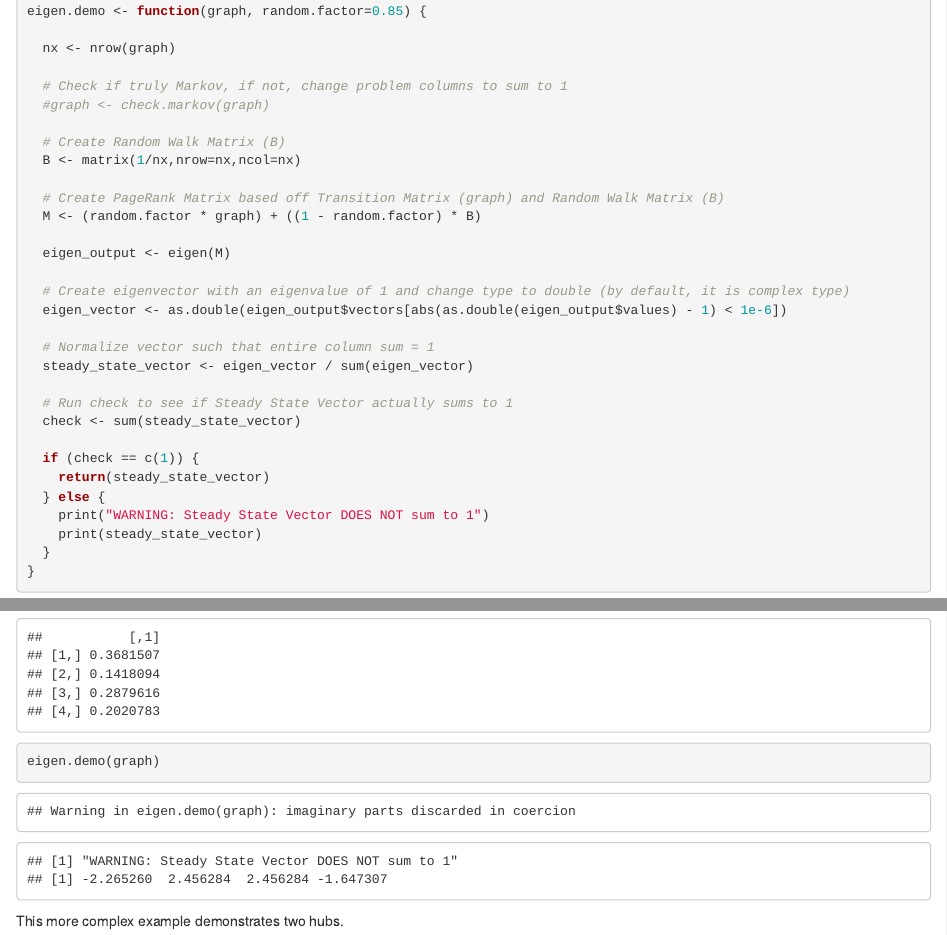
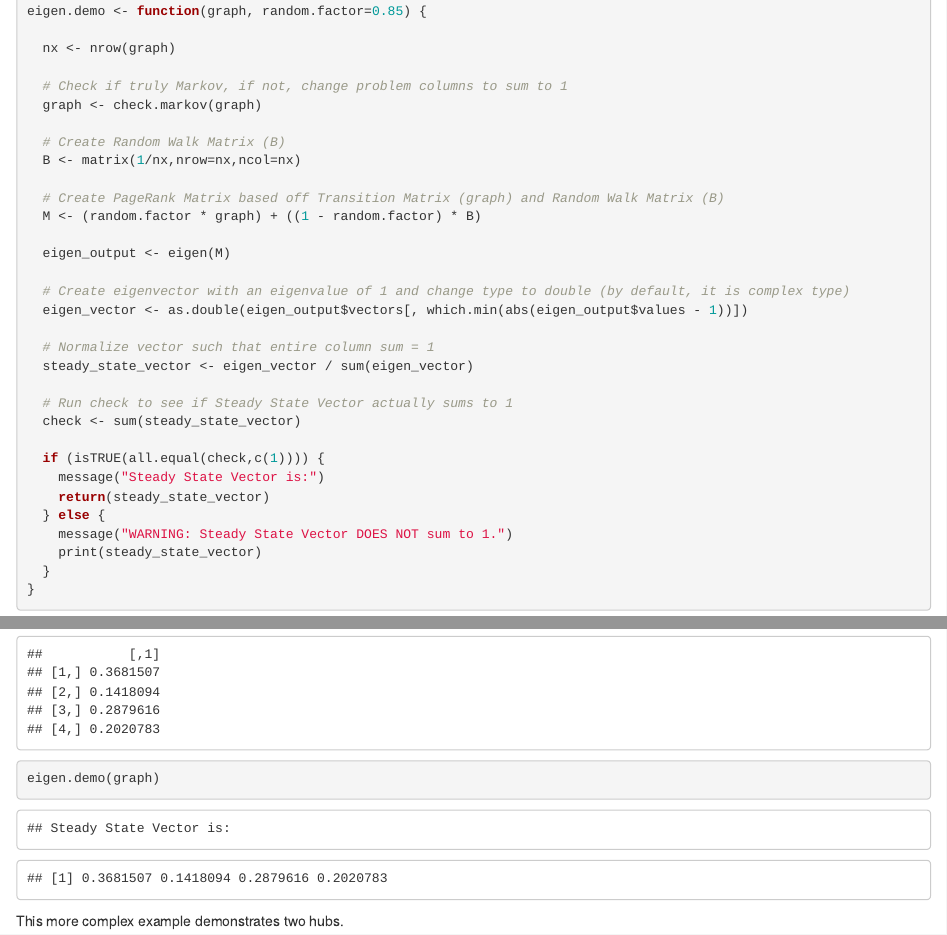
Before and after one commit to hopealso/page-rank-markov, an R Markdown document (page-rank.Rmd): the page in a window 1100 px wide, from 2120 px down, and a second part further down, joined at a grey line. Rendered offline with R 4.5, knitr and Pandoc, with nearby package versions.

Commit message:
Use which.min vs comparision to tolerance to find eigen_vector, adjust check for sum to use all.equal.

```diff
--- a/page-rank.Rmd
+++ b/page-rank.Rmd
@@ -119,7 +119,7 @@ eigen.demo <- function(graph, random.factor=0.85) {
   nx <- nrow(graph)
 
   # Check if truly Markov, if not, change problem columns to sum to 1
-  #graph <- check.markov(graph)
+  graph <- check.markov(graph)
 
   # Create Random Walk Matrix (B)
   B <- matrix(1/nx,nrow=nx,ncol=nx)
@@ -130,7 +130,7 @@ eigen.demo <- function(graph, random.factor=0.85) {
   eigen_output <- eigen(M)
 
   # Create eigenvector with an eigenvalue of 1 and change type to double (by default, it is complex type)
-  eigen_vector <- as.double(eigen_output$vectors[abs(as.double(eigen_output$values) - 1) < 1e-6])
+  eigen_vector <- as.double(eigen_output$vectors[, which.min(abs(eigen_output$values - 1))])
 
   # Normalize vector such that entire column sum = 1
   steady_state_vector <- eigen_vector / sum(eigen_vector)
@@ -138,10 +138,11 @@ eigen.demo <- function(graph, random.factor=0.85) {
   # Run check to see if Steady State Vector actually sums to 1
   check <- sum(steady_state_vector)
 
-  if (check == c(1)) {
+  if (isTRUE(all.equal(check,c(1)))) {
+    message("Steady State Vector is:")
     return(steady_state_vector)
   } else {
-    print("WARNING: Steady State Vector DOES NOT sum to 1")
+    message("WARNING: Steady State Vector DOES NOT sum to 1.")
     print(steady_state_vector)
   }
 }
```
